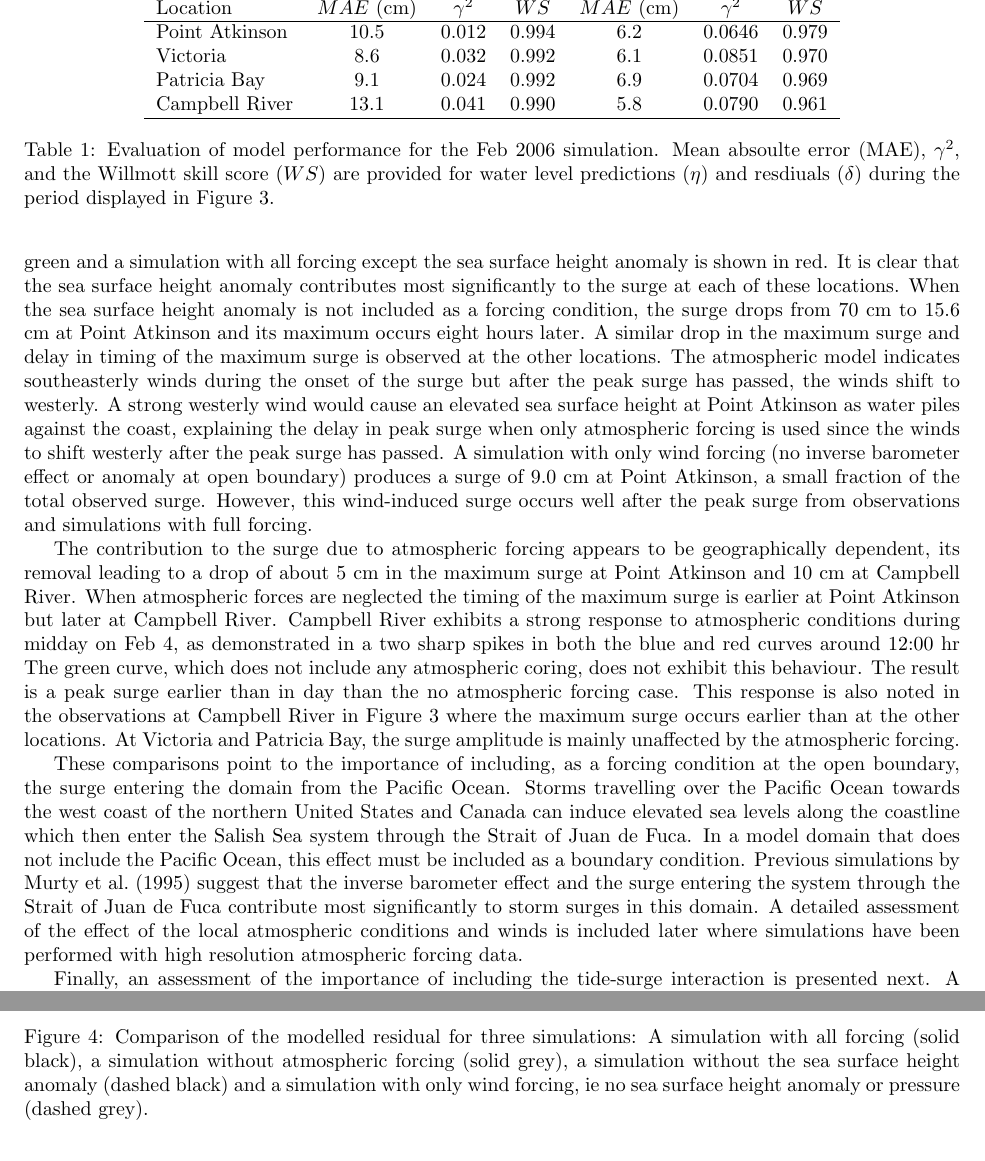
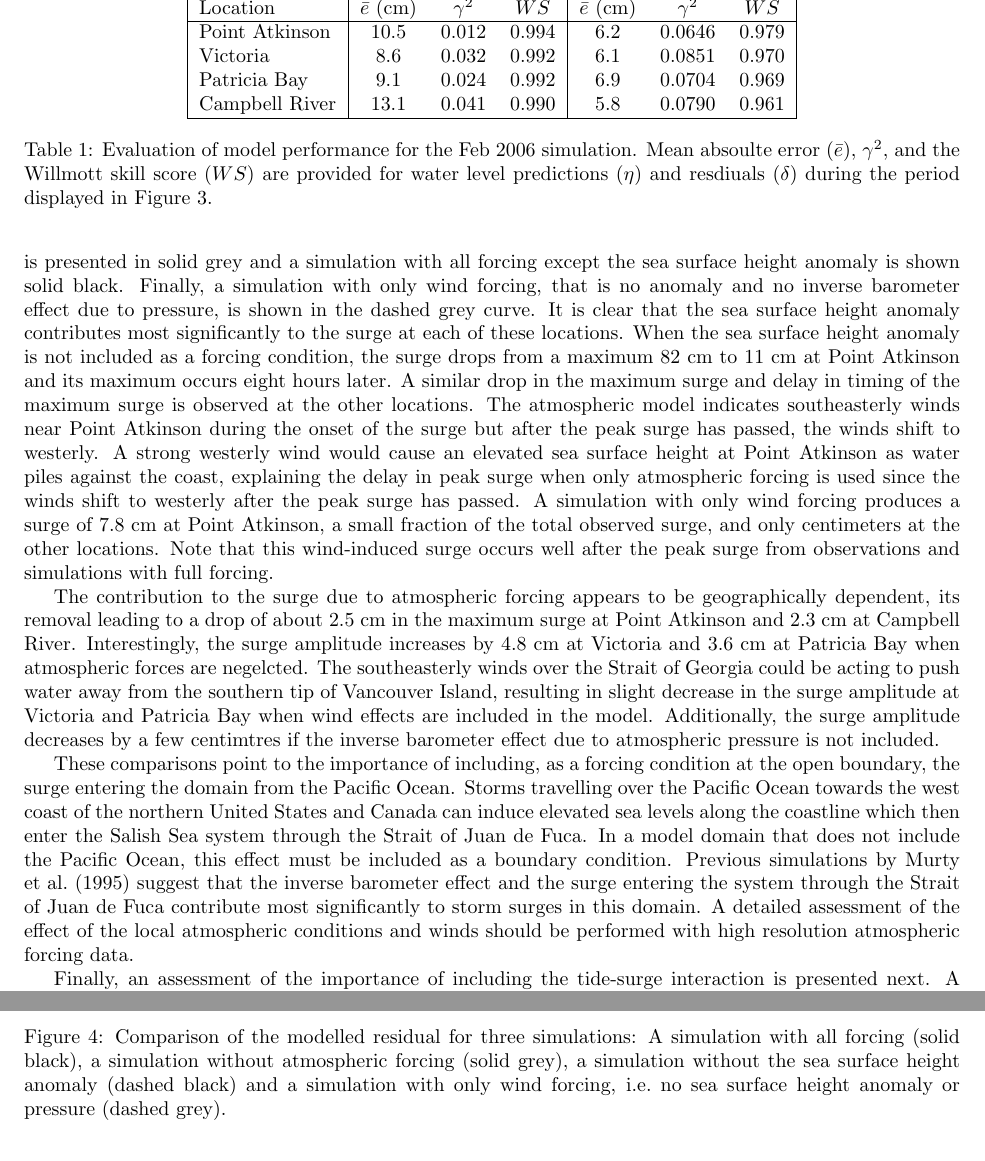
Before and after one commit to SalishSeaCast/storm-surge, a LaTeX paper (RoughWork/manuscript.tex): two parts of pages 9 and 10 of 17, joined at a grey line, cut so that both start at the same text. Compiled offline with pdfLaTeX.

Commit message:
Revised contributing factors analysis to reflect new simulations

```diff
--- a/RoughWork/manuscript.tex
+++ b/RoughWork/manuscript.tex
@@ -162,35 +162,33 @@ The maximum water level and maximum residuals are important factors in storm sur
 
 \begin{table}[h]
 \centering
-\begin{tabular}{l c c c c c c}
+\begin{tabular}{|l |c c c | c c c|}
 \hline
-& \multicolumn{3}{c}{Water Level ($\eta$)}        & \multicolumn{3}{c}{Residual ($\delta$)} \\
+& \multicolumn{3}{|c|}{Water Level ($\eta$)}        & \multicolumn{3}{|c|}{Residual ($\delta$)} \\
 \hline
-Location       & $MAE$ (cm) & $\gamma^2$ & $WS$   & $MAE$ (cm) & $\gamma^2$ & $WS$          \\
+Location       & $\bar{e}$ (cm) & $\gamma^2$ & $WS$   & $\bar{e}$ (cm) & $\gamma^2$ & $WS$      \\
 \hline
-Point Atkinson & 10.5       &   0.012    & 0.994  & 6.2        &  0.0646    & 0.979         \\
-Victoria       &  8.6       &   0.032    & 0.992  & 6.1        &  0.0851    & 0.970         \\
-Patricia Bay   &  9.1       &   0.024    & 0.992  & 6.9        &  0.0704    & 0.969         \\
-Campbell River & 13.1       &   0.041    & 0.990  & 5.8        &  0.0790    & 0.961         \\
+Point Atkinson & 10.5           &   0.012    & 0.994  & 6.2            &  0.0646    & 0.979     \\
+Victoria       &  8.6           &   0.032    & 0.992  & 6.1            &  0.0851    & 0.970     \\
+Patricia Bay   &  9.1           &   0.024    & 0.992  & 6.9            &  0.0704    & 0.969     \\
+Campbell River & 13.1           &   0.041    & 0.990  & 5.8            &  0.0790    & 0.961     \\
 \hline
 \end{tabular}
-\caption{Evaluation of model performance for the Feb 2006 simulation. Mean absoulte error (MAE), $\gamma^2$, and the Willmott skill score ($WS$) are provided for water level predictions ($\eta$) and resdiuals ($\delta$) during the period displayed in Figure \ref{fig:feb2006}.}
+\caption{Evaluation of model performance for the Feb 2006 simulation. Mean absoulte error ($\bar{e}$), $\gamma^2$, and the Willmott skill score ($WS$) are provided for water level predictions ($\eta$) and resdiuals ($\delta$) during the period displayed in Figure \ref{fig:feb2006}.}
 \label{tab:feb2006stat}
 \end{table}
 %anything else to include? statistics calculated in Feb 2006 -paper prodcution.ipynb and saved in statisitcs_feb2006.csv
 
-Next, an assessment of the factors that are most important in scenarios leading up to storm surges is presented in Figure \ref{fig:factors}. The modelled residual from three simulations have been plotted. First, a simulation with all the forcing conditions, including tides, atmospheric forcing, rivers, and sea surface height anomaly, is shown in blue. Additionally, a simulation with all forcing except the atmospheric forcing is presented in green and a simulation with all forcing except the sea surface height anomaly is shown in red. It is clear that the sea surface height anomaly contributes most significantly to the surge at each of these locations. When the sea surface height anomaly is not included as a forcing condition, the surge drops from 70 cm to 15.6 cm at Point Atkinson and its maximum occurs eight hours later.  A similar drop in the maximum surge and delay in timing of the maximum surge is observed at the other locations. The atmospheric model indicates southeasterly winds during the onset of the surge but after the peak surge has passed, the winds shift to westerly. A strong westerly wind would cause an elevated sea surface height at Point Atkinson as water piles against the coast, explaining the delay in peak surge when only atmospheric forcing is used since the winds to shift westerly after the peak surge has passed. A simulation with only wind forcing (no inverse barometer effect or anomaly at open boundary) produces a surge of 9.0 cm at Point Atkinson, a small fraction of the total observed surge. However, this wind-induced surge occurs well after the peak surge from observations and simulations with full forcing.
+Next, an assessment of the factors that are most important in scenarios leading up to storm surges is presented in Figure \ref{fig:factors}. The modelled residual from four simulations have been plotted. First, a simulation with all the forcing conditions, including tides, atmospheric forcing, rivers, and sea surface height anomaly, is shown in the dashed black curve. Additionally, a simulation with all forcing except the atmospheric forcing is presented in solid grey and a simulation with all forcing except the sea surface height anomaly is shown solid black. Finally, a simulation with only wind forcing, that is no anomaly and no inverse barometer effect due to pressure, is shown in the dashed grey curve. It is clear that the sea surface height anomaly contributes most significantly to the surge at each of these locations. When the sea surface height anomaly is not included as a forcing condition, the surge drops from a maximum 82 cm to 11 cm at Point Atkinson and its maximum occurs eight hours later.  A similar drop in the maximum surge and delay in timing of the maximum surge is observed at the other locations. The atmospheric model indicates southeasterly winds near Point Atkinson during the onset of the surge but after the peak surge has passed, the winds shift to westerly. A strong westerly wind would cause an elevated sea surface height at Point Atkinson as water piles against the coast, explaining the delay in peak surge when only atmospheric forcing is used since the winds shift to westerly after the peak surge has passed. A simulation with only wind forcing produces a surge of 7.8 cm at Point Atkinson, a small fraction of the total observed surge, and only centimeters at the other locations. Note that this wind-induced surge occurs well after the peak surge from observations and simulations with full forcing.
 
-The contribution to the surge due to atmospheric forcing appears to be geographically dependent, its removal leading to a drop of about 5 cm in the maximum surge at Point Atkinson and 10 cm at Campbell River. When atmospheric forces are neglected the timing of the maximum surge is earlier at Point Atkinson but later at Campbell River. Campbell River exhibits a strong response to atmospheric conditions during midday on Feb 4, as demonstrated in a two sharp spikes in both the blue and red curves around 12:00 hr The green curve, which does not include any atmospheric coring, does not exhibit this behaviour. The result is a peak surge earlier than in day than the no atmospheric forcing case. This response is also noted in the observations at Campbell River in Figure \ref{fig:feb2006} where the maximum surge occurs earlier than at the other locations. At Victoria and Patricia Bay, the surge amplitude is mainly unaffected by the atmospheric forcing.
-%maybe look at winds/pressure to see why Vic/Pat Bay aren't affected?. Plan: map of wind vectors from CGRF (not for paper, just for me in aiding with explanation)
+The contribution to the surge due to atmospheric forcing appears to be geographically dependent, its removal leading to a drop of about 2.5 cm in the maximum surge at Point Atkinson and 2.3 cm at Campbell River. Interestingly, the surge amplitude increases by 4.8 cm at Victoria and 3.6 cm at Patricia Bay when atmospheric forces are negelcted. The southeasterly winds over the Strait of Georgia could be acting to push water away from the southern tip of Vancouver Island, resulting in slight decrease in the surge amplitude at Victoria and Patricia Bay when wind effects are included in the model. Additionally, the surge amplitude decreases by a few centimtres if the inverse barometer effect due to atmospheric pressure is not included.
 
-
-These comparisons point to the importance of including, as a forcing condition at the open boundary, the surge entering the domain from the Pacific Ocean. Storms travelling over the Pacific Ocean towards the west coast of the northern United States and Canada can induce elevated sea levels along the coastline which then enter the Salish Sea system through the Strait of Juan de Fuca. In a model domain that does not include the Pacific Ocean, this effect must be included as a boundary condition. Previous simulations by \citet{murty1995storm} suggest that the inverse barometer effect and the surge entering the system through the Strait of Juan de Fuca contribute most significantly to storm surges in this domain.  A detailed assessment of the effect of the local atmospheric conditions and winds is included later where simulations have been performed with high resolution atmospheric forcing data.
+These comparisons point to the importance of including, as a forcing condition at the open boundary, the surge entering the domain from the Pacific Ocean. Storms travelling over the Pacific Ocean towards the west coast of the northern United States and Canada can induce elevated sea levels along the coastline which then enter the Salish Sea system through the Strait of Juan de Fuca. In a model domain that does not include the Pacific Ocean, this effect must be included as a boundary condition. Previous simulations by \citet{murty1995storm} suggest that the inverse barometer effect and the surge entering the system through the Strait of Juan de Fuca contribute most significantly to storm surges in this domain.  A detailed assessment of the effect of the local atmospheric conditions and winds should be performed with high resolution atmospheric forcing data.
 
 \begin{figure}
 \centering
 \includegraphics[scale=0.6]{Figures/feb2006_factors.pdf}
-\caption{Comparison of the modelled residual for three simulations: A simulation with all forcing (solid black), a simulation without atmospheric forcing (solid grey), a simulation without the sea surface height anomaly (dashed black) and a simulation with only wind forcing, ie no sea surface height anomaly or pressure (dashed grey). }
+\caption{Comparison of the modelled residual for three simulations: A simulation with all forcing (solid black), a simulation without atmospheric forcing (solid grey), a simulation without the sea surface height anomaly (dashed black) and a simulation with only wind forcing, i.e.\ no sea surface height anomaly or pressure (dashed grey). }
 \label{fig:factors}
 \end{figure}
 
```
Also changed, not shown: RoughWork/manuscript.pdf, RoughWork/manuscript.tex (6 more changed lines), 2 other files.
